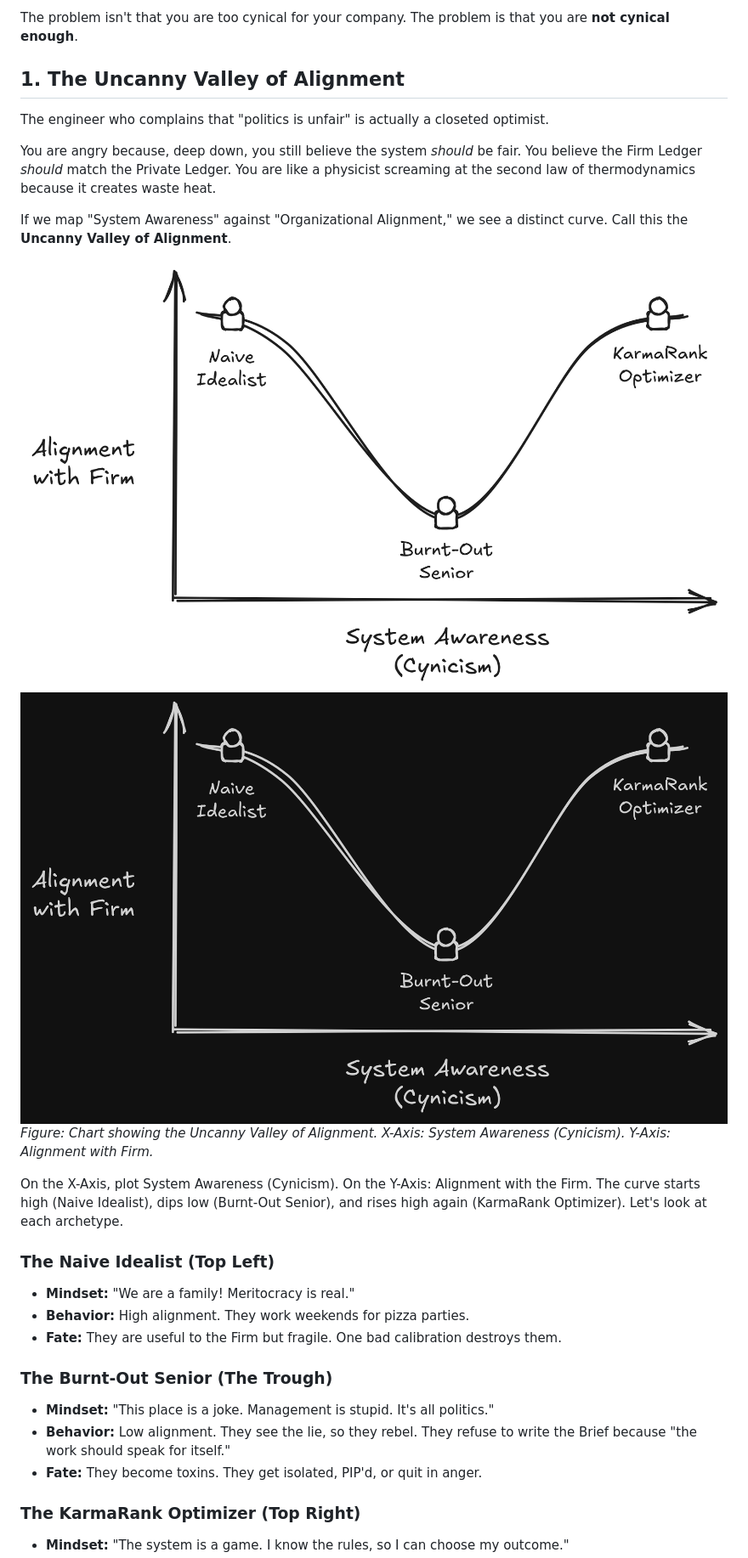
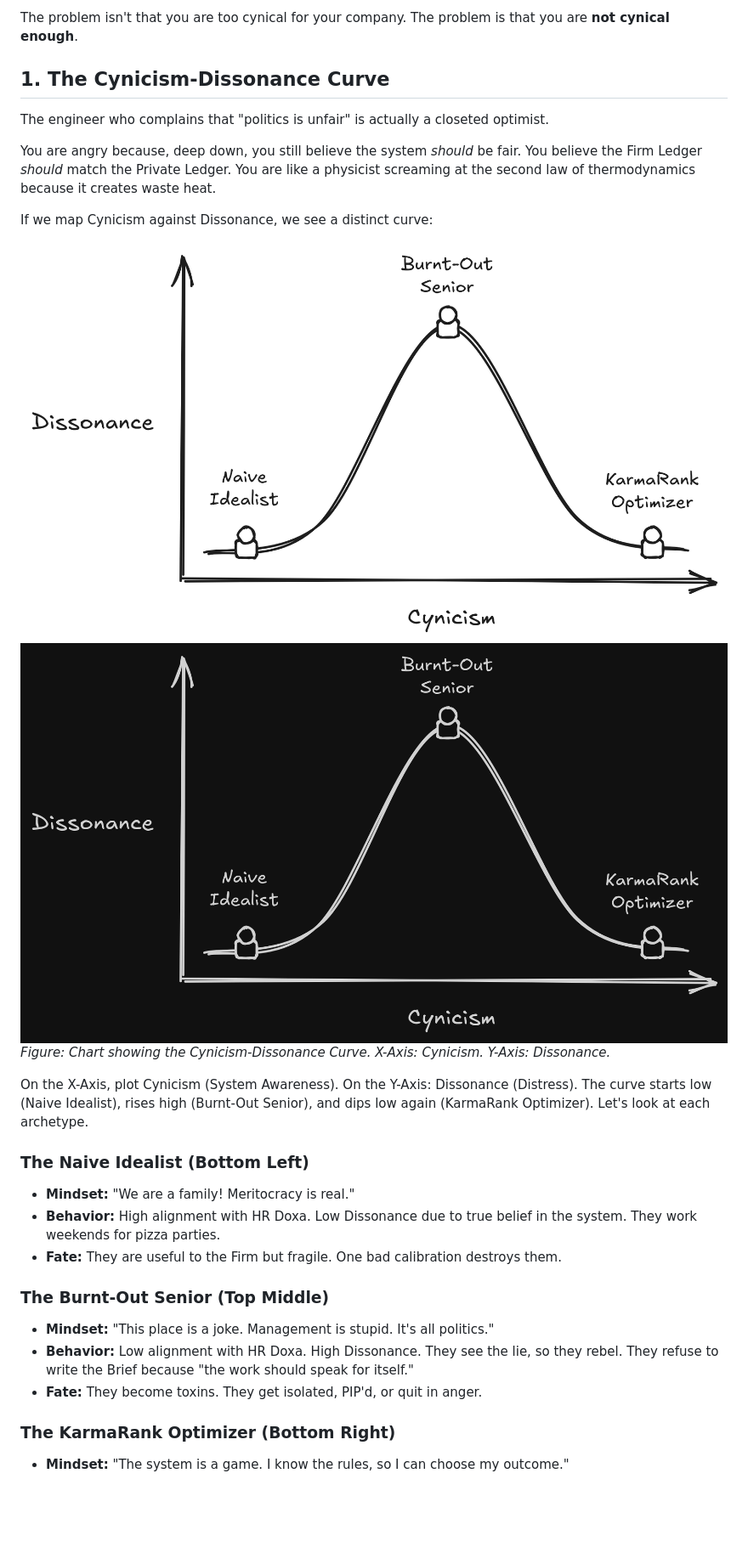
Before and after one commit to jimbojw/karmarank, a Markdown page: content/14-conclusion.md, the part around the change printed below. Shown: that part at 85% size. Drawn GitHub-style; pictures changed too: content/images/cynicism-dissonance-curve.dark.png (added), content/images/cynicism-dissonance-curve.light.png (added), content/images/uncanny-valley-alignment.dark.png (deleted); blank space fills up the shorter version.

Commit message:
fix: Replace uncanny valley of alignment with cynicism-dissonance curve.

```diff
--- a/content/14-conclusion.md
+++ b/content/14-conclusion.md
@@ -16,31 +16,31 @@ This resentment is a warning light. It means you are halfway there.
 
 The problem isn't that you are too cynical for your company. The problem is that you are **not cynical enough**.
 
-## 1. The Uncanny Valley of Alignment
+## 1. The Cynicism-Dissonance Curve
 
 The engineer who complains that "politics is unfair" is actually a closeted optimist.
 
 You are angry because, deep down, you still believe the system *should* be fair. You believe the Firm Ledger *should* match the Private Ledger. You are like a physicist screaming at the second law of thermodynamics because it creates waste heat.
 
-If we map "System Awareness" against "Organizational Alignment," we see a distinct curve. Call this the **Uncanny Valley of Alignment**.
+If we map Cynicism against Dissonance, we see a distinct curve:
 
-![Chart showing the Uncanny Valley of Alignment. X-Axis: System Awareness (Cynicism). Y-Axis: Alignment with Firm.](images/uncanny-valley-alignment.light.png#gh-light-mode-only)![Chart showing the Uncanny Valley of Alignment. X-Axis: System Awareness (Cynicism). Y-Axis: Alignment with Firm.](images/uncanny-valley-alignment.dark.png#gh-dark-mode-only)
-*Figure: Chart showing the Uncanny Valley of Alignment. X-Axis: System Awareness (Cynicism). Y-Axis: Alignment with Firm.*
+![Chart showing the Cynicism-Dissonance Curve. X-Axis: Cynicism. Y-Axis: Dissonance.](images/cynicism-dissonance-curve.light.png#gh-light-mode-only)![Chart showing the Cynicism-Dissonance Curve. X-Axis: Cynicism. Y-Axis: Dissonance.](images/cynicism-dissonance-curve.dark.png#gh-dark-mode-only)
+*Figure: Chart showing the Cynicism-Dissonance Curve. X-Axis: Cynicism. Y-Axis: Dissonance.*
 
-On the X-Axis, plot System Awareness (Cynicism). On the Y-Axis: Alignment with the Firm. The curve starts high (Naive Idealist), dips low (Burnt-Out Senior), and rises high again (KarmaRank Optimizer). Let's look at each archetype.
+On the X-Axis, plot Cynicism (System Awareness). On the Y-Axis: Dissonance (Distress). The curve starts low (Naive Idealist), rises high (Burnt-Out Senior), and dips low again (KarmaRank Optimizer). Let's look at each archetype.
 
-### The Naive Idealist (Top Left)
+### The Naive Idealist (Bottom Left)
 
 * **Mindset:** "We are a family! Meritocracy is real."
-* **Behavior:** High alignment. They work weekends for pizza parties.
+* **Behavior:** High alignment with HR Doxa. Low Dissonance due to true belief in the system. They work weekends for pizza parties.
 * **Fate:** They are useful to the Firm but fragile. One bad calibration destroys them.
 
-### The Burnt-Out Senior (The Trough)
+### The Burnt-Out Senior (Top Middle)
 
 * **Mindset:** "This place is a joke. Management is stupid. It's all politics."
-* **Behavior:** Low alignment. They see the lie, so they rebel. They refuse to write the Brief because "the work should speak for itself."
+* **Behavior:** Low alignment with HR Doxa. High Dissonance. They see the lie, so they rebel. They refuse to write the Brief because "the work should speak for itself."
 * **Fate:** They become toxins. They get isolated, PIP'd, or quit in anger.
 
-### The KarmaRank Optimizer (Top Right)
+### The KarmaRank Optimizer (Bottom Right)
 
 * **Mindset:** "The system is a game. I know the rules, so I can choose my outcome."
```
Also changed, not shown: other parts of content/14-conclusion.md (+6 -8 lines), 2 other files.
